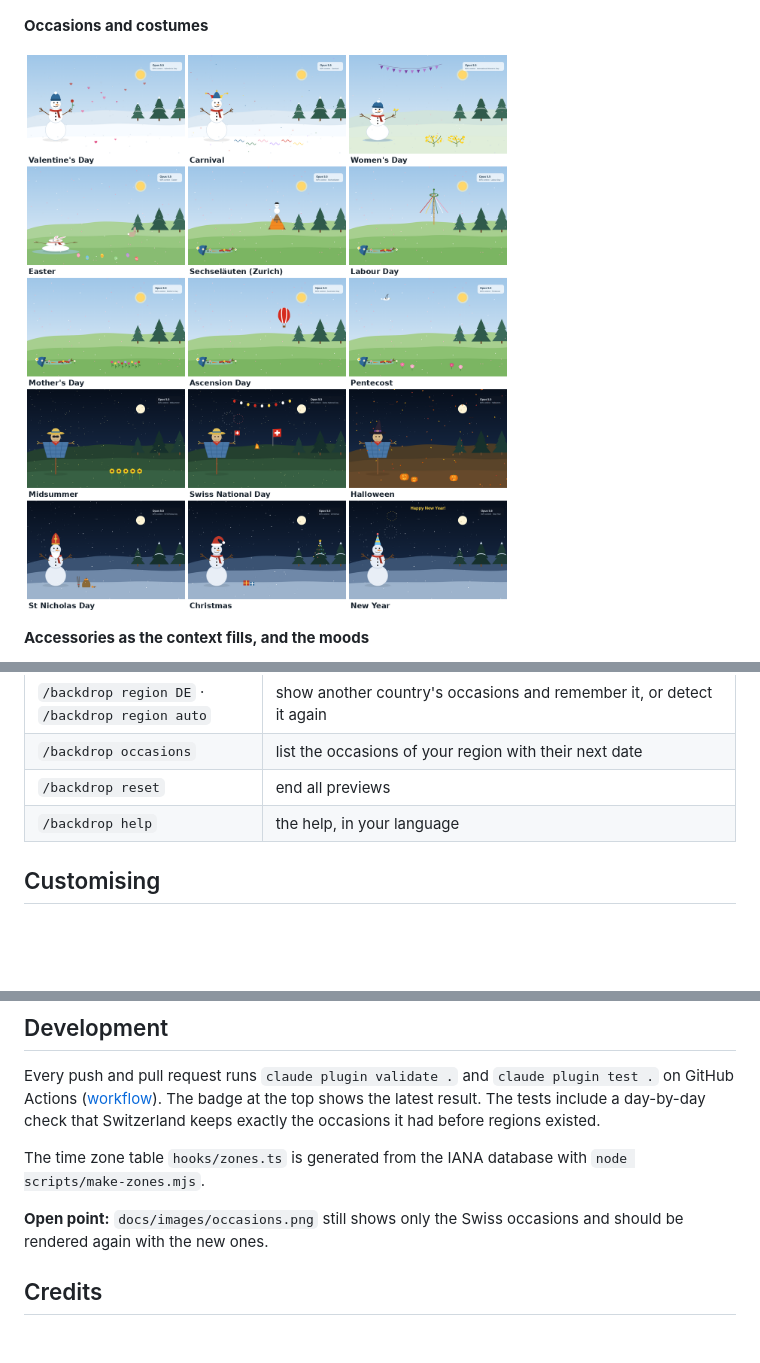
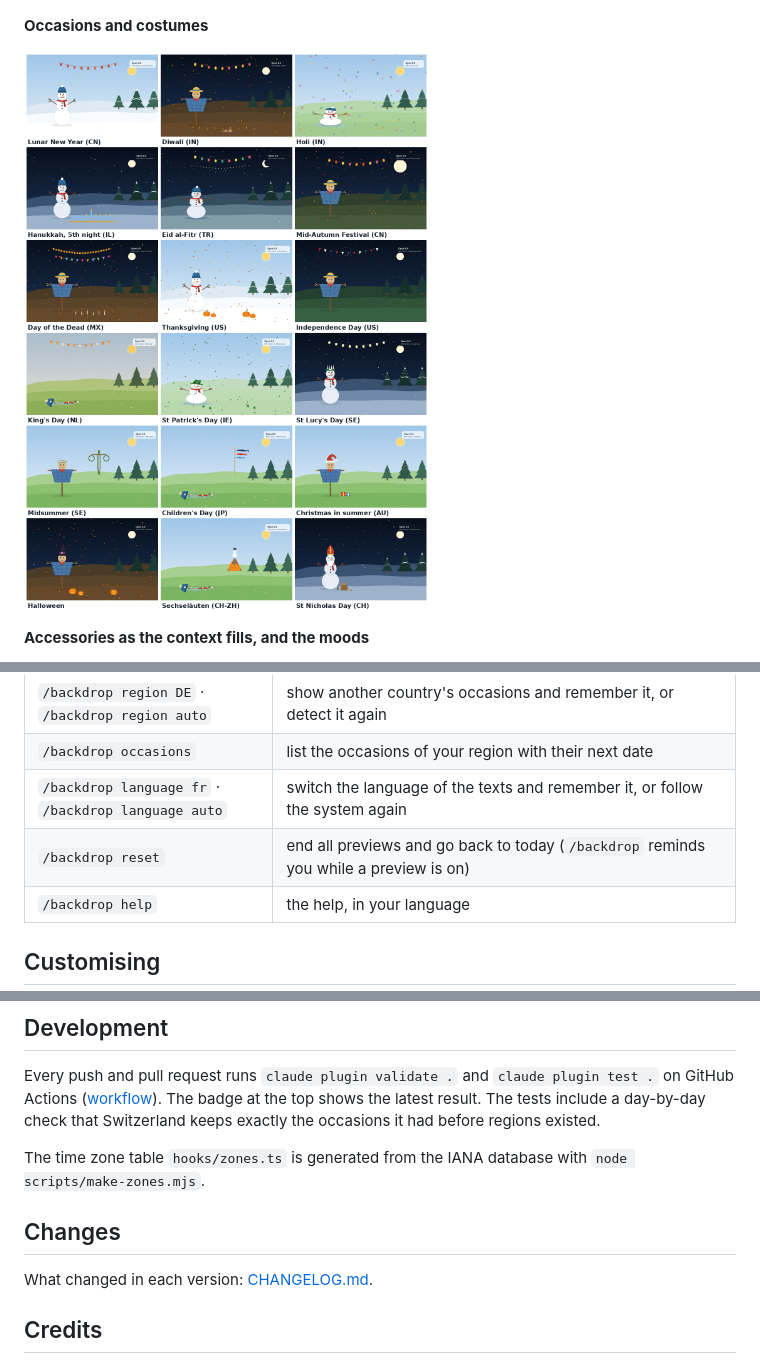
Before and after one commit to PurpleProgrammer/Claude-Background, a Markdown page: README.md, 3 parts joined by grey strips. GitHub-like rendering; pictures changed too: docs/images/occasions.png; blank space fills up the shorter version.

```diff
--- a/README.md
+++ b/README.md
@@ -133,7 +133,8 @@ Set `language` in [`hooks/settings.ts`](hooks/settings.ts) to `'en'`, `'de'`, `'
 | `/backdrop figure 20` · `/backdrop moon 85` | move the figure or the moon (percent of the window width); `/backdrop layout reset` goes back to the settings |
 | `/backdrop region DE` · `/backdrop region auto` | show another country's occasions and remember it, or detect it again |
 | `/backdrop occasions` | list the occasions of your region with their next date |
-| `/backdrop reset` | end all previews |
+| `/backdrop language fr` · `/backdrop language auto` | switch the language of the texts and remember it, or follow the system again |
+| `/backdrop reset` | end all previews and go back to today (`/backdrop` reminds you while a preview is on) |
 | `/backdrop help` | the help, in your language |
 
 ## Customising
@@ -146,7 +147,9 @@ Every push and pull request runs `claude plugin validate .` and `claude plugin t
 
 The time zone table `hooks/zones.ts` is generated from the IANA database with `node scripts/make-zones.mjs`.
 
-**Open point:** `docs/images/occasions.png` still shows only the Swiss occasions and should be rendered again with the new ones.
+## Changes
+
+What changed in each version: [CHANGELOG.md](CHANGELOG.md).
 
 ## Credits
 
```
Also changed, not shown: other parts of README.md (+1 -1 lines), CHANGELOG.md (added, +50 -0 lines), README.de.md (+6 -3 lines), 7 other files.
